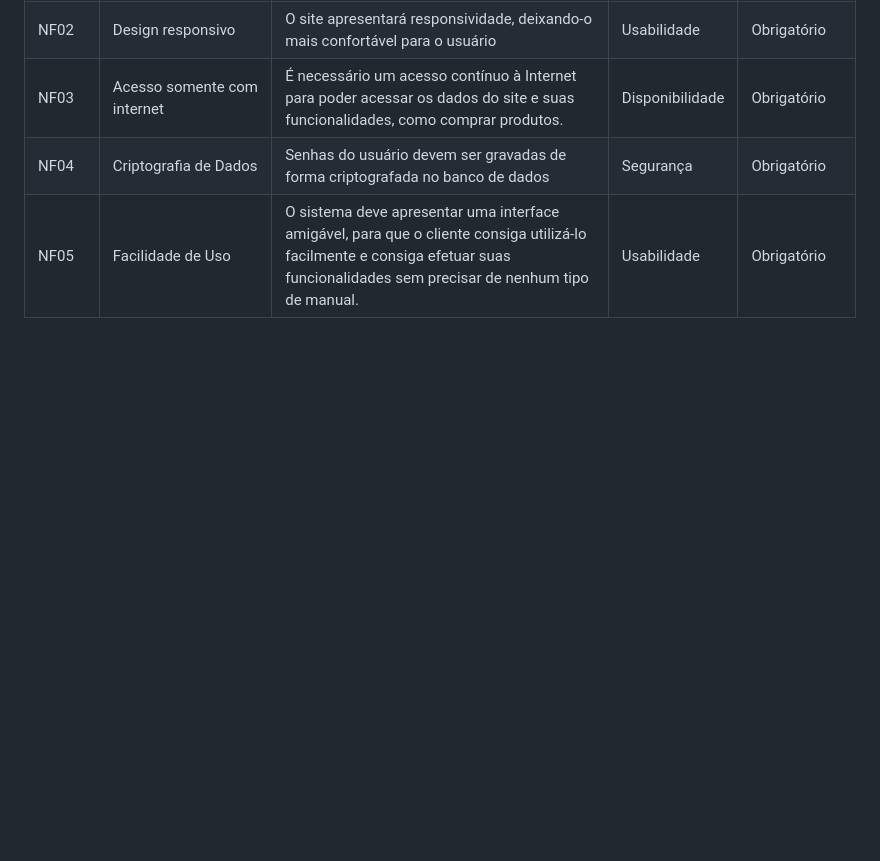
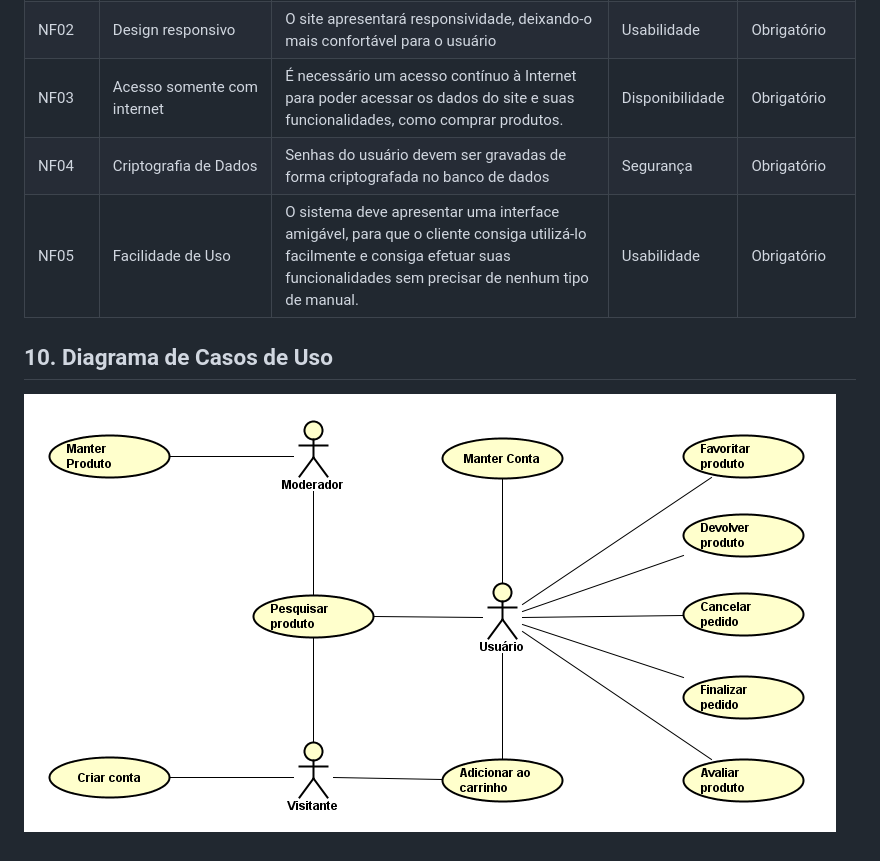
Before and after one commit to PI-InfoWeb-CNAT/2024-suplementos, a Markdown page: docs/README.md, the part around the change. GitHub-like rendering; blank space fills up the shorter version.

```diff
--- a/docs/README.md
+++ b/docs/README.md
@@ -77,3 +77,7 @@ O sistema deve ter métodos de validação e verificações de erros. Além diss
 | NF03	| Acesso somente com internet	| É necessário um acesso contínuo à Internet para poder acessar os dados do site e suas funcionalidades, como comprar produtos.	| Disponibilidade	| Obrigatório
 | NF04	| Criptografia de Dados	| Senhas do usuário devem ser gravadas de forma criptografada no banco de dados	| Segurança	| Obrigatório
 | NF05	| Facilidade de Uso	| O sistema deve apresentar uma interface amigável, para que o cliente consiga utilizá-lo facilmente e consiga efetuar suas funcionalidades sem precisar de nenhum tipo de manual.	| Usabilidade	| Obrigatório
+
+## 10. Diagrama de Casos de Uso
+
+![imagem](Diagramas/Casos_de_Uso.png)
```
